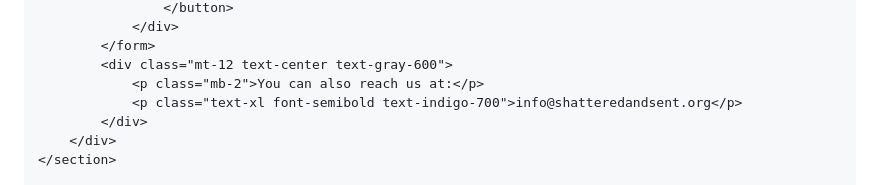
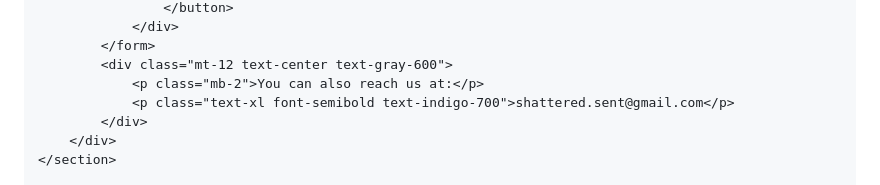
Before and after one commit to shatteredsent/Shattered-Sent, a Markdown page: README.md, the part around the change. GitHub-like rendering.

```diff
--- a/README.md
+++ b/README.md
@@ -257,7 +257,7 @@
             </form>
             <div class="mt-12 text-center text-gray-600">
                 <p class="mb-2">You can also reach us at:</p>
-                <p class="text-xl font-semibold text-indigo-700">info@shatteredandsent.org</p>
+                <p class="text-xl font-semibold text-indigo-700">shattered.sent@gmail.com</p>
             </div>
         </div>
     </section>
```
